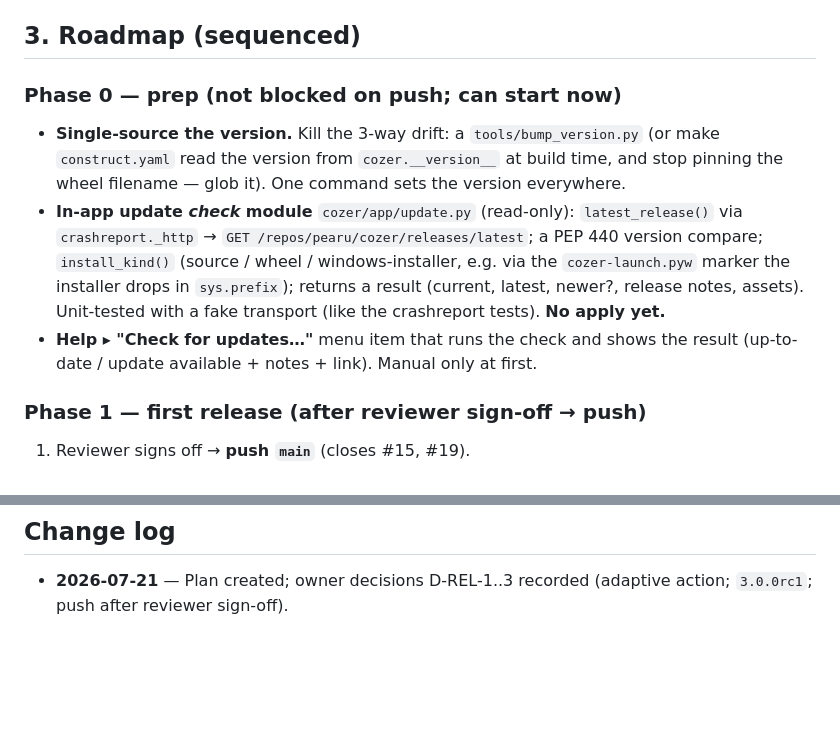
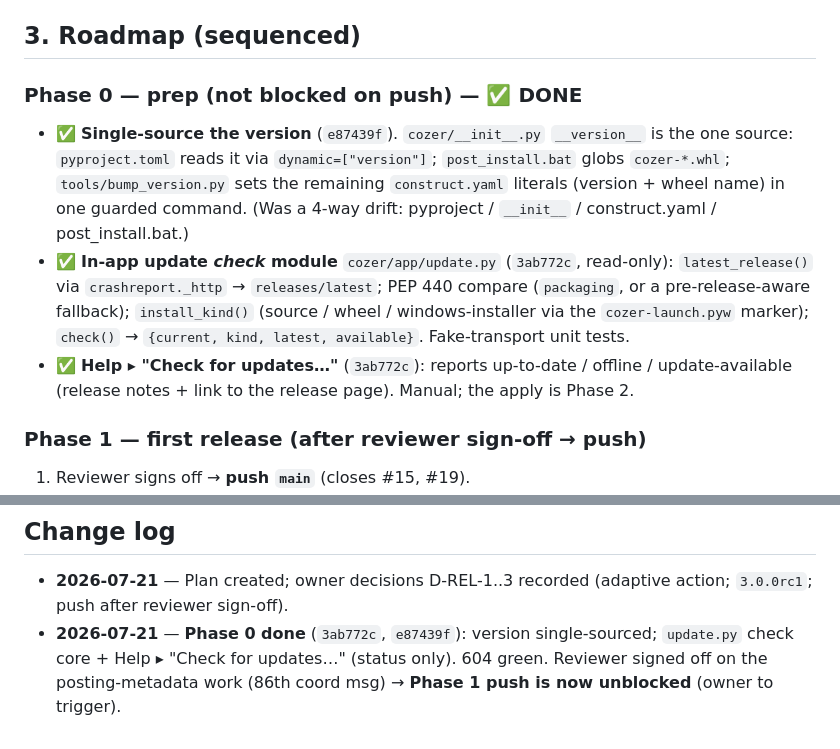
Before and after one commit to pearu/cozer, a Markdown page: docs/RELEASE.md, 2 parts joined by grey strips. GitHub-like rendering; blank space fills up the shorter version.

Commit message:
docs(RELEASE): Phase 0 done; Phase 1 push unblocked (reviewer signed off)
Co-Authored-By: Claude Opus 4.8 (1M context) <noreply@anthropic.com>

```diff
--- a/docs/RELEASE.md
+++ b/docs/RELEASE.md
@@ -35,17 +35,17 @@
 
 ## 3. Roadmap (sequenced)
 
-### Phase 0 — prep (not blocked on push; can start now)
-- **Single-source the version.** Kill the 3-way drift: a `tools/bump_version.py` (or make
-  `construct.yaml` read the version from `cozer.__version__` at build time, and stop pinning the
-  wheel filename — glob it). One command sets the version everywhere.
-- **In-app update *check* module** `cozer/app/update.py` (read-only): `latest_release()` via
-  `crashreport._http` → `GET /repos/pearu/cozer/releases/latest`; a PEP 440 version compare;
-  `install_kind()` (source / wheel / windows-installer, e.g. via the `cozer-launch.pyw` marker the
-  installer drops in `sys.prefix`); returns a result (current, latest, newer?, release notes,
-  assets). Unit-tested with a fake transport (like the crashreport tests). **No apply yet.**
-- **Help ▸ "Check for updates…"** menu item that runs the check and shows the result
-  (up-to-date / update available + notes + link). Manual only at first.
+### Phase 0 — prep (not blocked on push) — ✅ DONE
+- ✅ **Single-source the version** (`e87439f`). `cozer/__init__.py` `__version__` is the one source:
+  `pyproject.toml` reads it via `dynamic=["version"]`; `post_install.bat` globs `cozer-*.whl`;
+  `tools/bump_version.py` sets the remaining `construct.yaml` literals (version + wheel name) in one
+  guarded command. (Was a 4-way drift: pyproject / `__init__` / construct.yaml / post_install.bat.)
+- ✅ **In-app update *check* module** `cozer/app/update.py` (`3ab772c`, read-only): `latest_release()`
+  via `crashreport._http` → `releases/latest`; PEP 440 compare (`packaging`, or a pre-release-aware
+  fallback); `install_kind()` (source / wheel / windows-installer via the `cozer-launch.pyw` marker);
+  `check()` → `{current, kind, latest, available}`. Fake-transport unit tests.
+- ✅ **Help ▸ "Check for updates…"** (`3ab772c`): reports up-to-date / offline / update-available
+  (release notes + link to the release page). Manual; the apply is Phase 2.
 
 ### Phase 1 — first release (after reviewer sign-off → push)
 1. Reviewer signs off → **push `main`** (closes #15, #19).
@@ -84,3 +84,6 @@ The adaptive action, driven by `install_kind()` + what the release provides:
 ## Change log
 - **2026-07-21** — Plan created; owner decisions D-REL-1..3 recorded (adaptive action; `3.0.0rc1`;
   push after reviewer sign-off).
+- **2026-07-21** — **Phase 0 done** (`3ab772c`, `e87439f`): version single-sourced; `update.py`
+  check core + Help ▸ "Check for updates…" (status only). 604 green. Reviewer signed off on the
+  posting-metadata work (86th coord msg) → **Phase 1 push is now unblocked** (owner to trigger).
```
